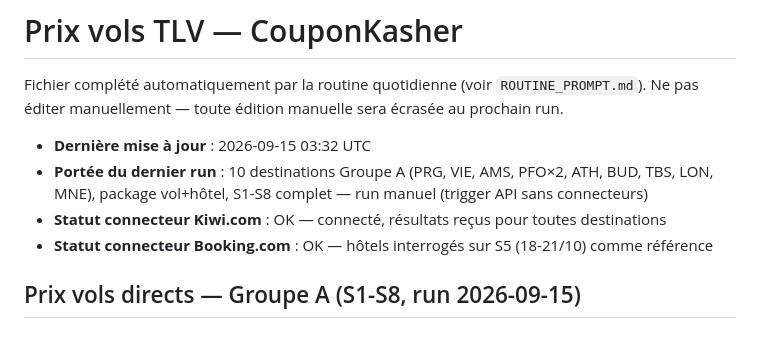
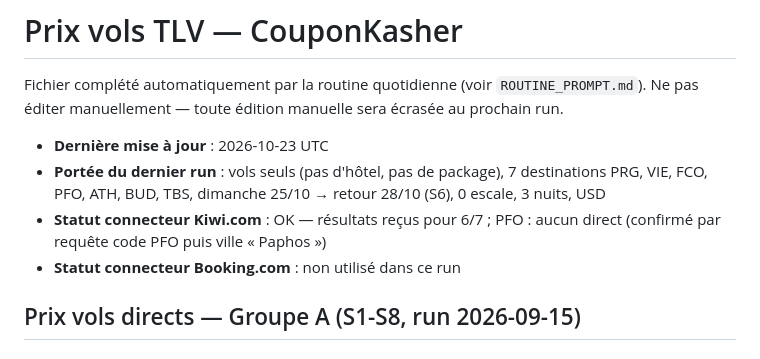
Before and after one commit to matapiero-design/COUPONKASHER---MONITORING, a Markdown page: Data/flight-prices.md, the part around one of its changes. Drawn GitHub-style.

```diff
--- a/Data/flight-prices.md
+++ b/Data/flight-prices.md
@@ -3,10 +3,10 @@
 Fichier complété automatiquement par la routine quotidienne (voir `ROUTINE_PROMPT.md`).
 Ne pas éditer manuellement — toute édition manuelle sera écrasée au prochain run.
 
-- **Dernière mise à jour** : 2026-09-15 03:32 UTC
-- **Portée du dernier run** : 10 destinations Groupe A (PRG, VIE, AMS, PFO×2, ATH, BUD, TBS, LON, MNE), package vol+hôtel, S1-S8 complet — run manuel (trigger API sans connecteurs)
-- **Statut connecteur Kiwi.com** : OK — connecté, résultats reçus pour toutes destinations
-- **Statut connecteur Booking.com** : OK — hôtels interrogés sur S5 (18-21/10) comme référence
+- **Dernière mise à jour** : 2026-10-23 UTC
+- **Portée du dernier run** : vols seuls (pas d'hôtel, pas de package), 7 destinations PRG, VIE, FCO, PFO, ATH, BUD, TBS, dimanche 25/10 → retour 28/10 (S6), 0 escale, 3 nuits, USD
+- **Statut connecteur Kiwi.com** : OK — résultats reçus pour 6/7 ; PFO : aucun direct (confirmé par requête code PFO puis ville « Paphos »)
+- **Statut connecteur Booking.com** : non utilisé dans ce run
 
 ## Prix vols directs — Groupe A (S1-S8, run 2026-09-15)
 
```
Also changed, not shown: other parts of Data/flight-prices.md (+22 -0 lines).
